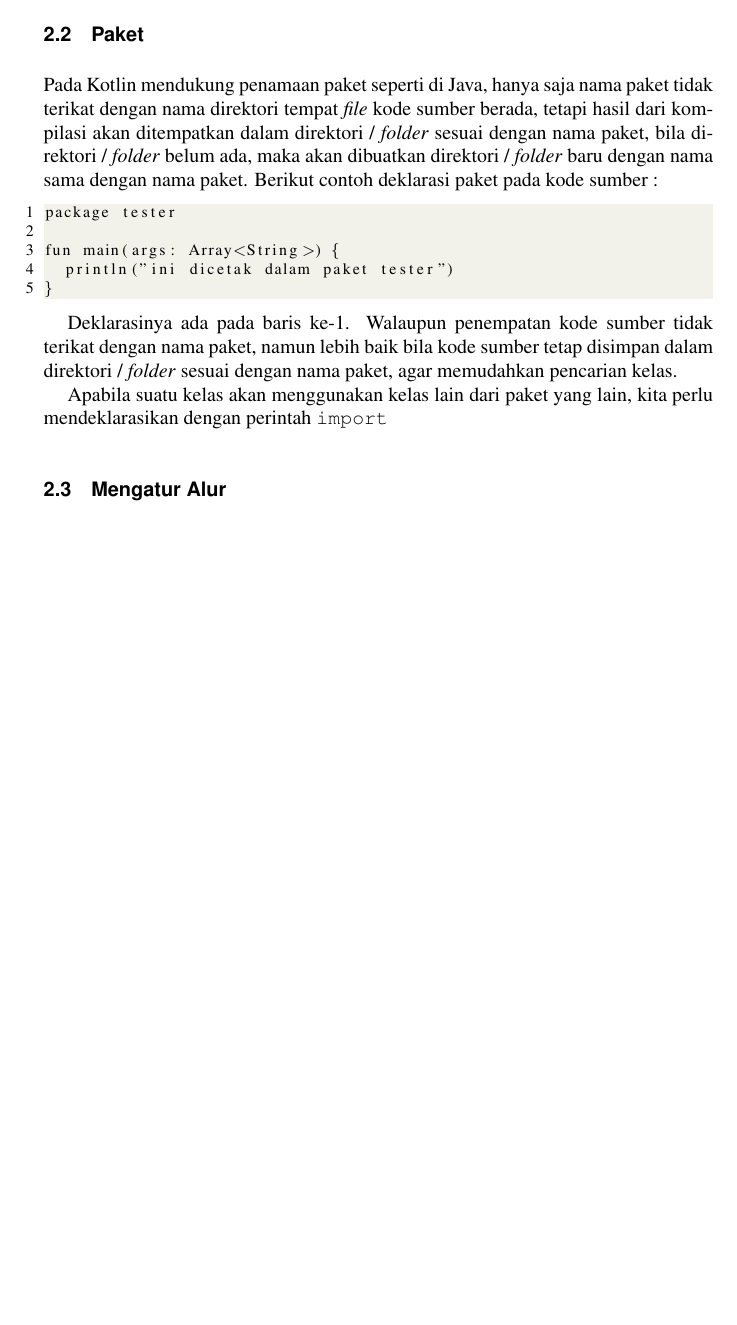
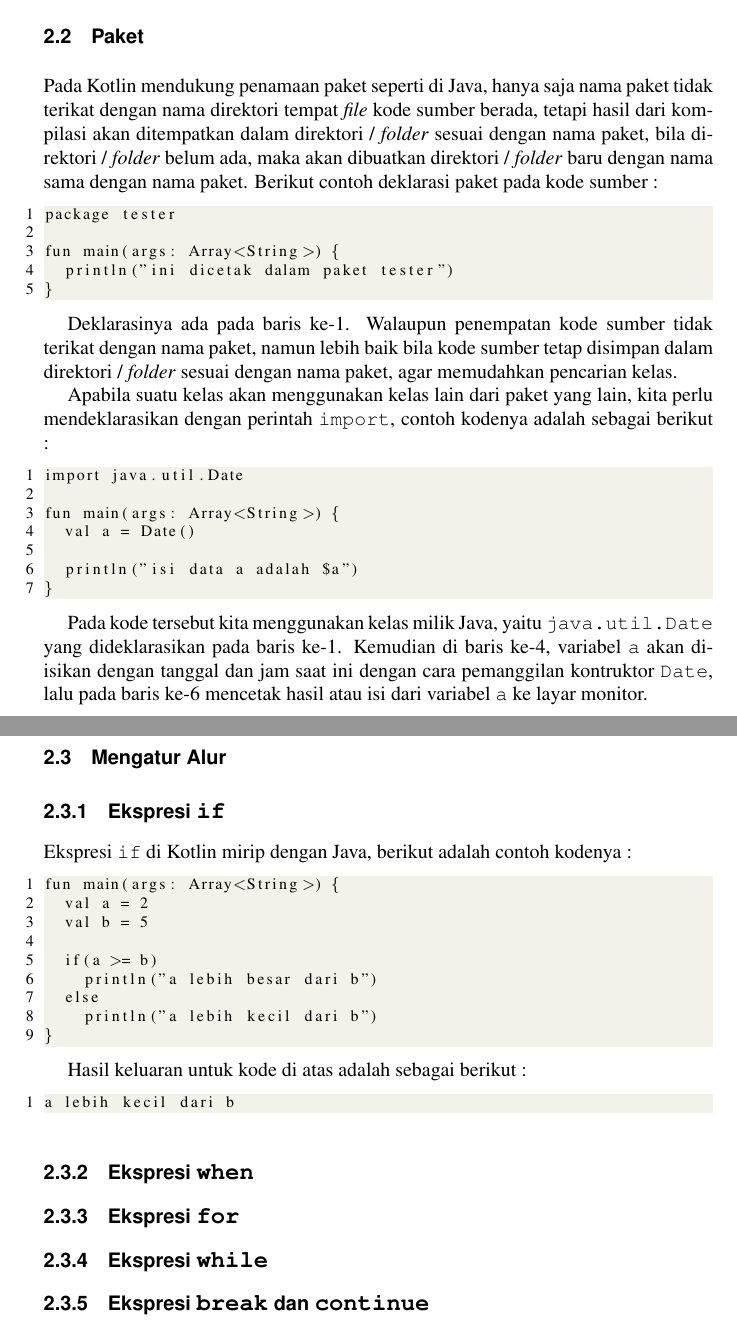
Before and after one commit to tamami-buku/kotlin-dasar, a LaTeX thesis (00-book.tex, which reads 02-dasar.tex): part of page 38 of 47 before the commit and two parts of pages 38 and 39 of 49 after it, the two joined at a grey line, cut so that both start at the same text, the shorter picture padded with empty space. Compiled offline with pdfLaTeX.

Commit message:
update content

```diff
--- a/02-dasar.tex
+++ b/02-dasar.tex
@@ -364,6 +364,48 @@ fun main(args: Array<String>) {
 
 Deklarasinya ada pada baris ke-1. Walaupun penempatan kode sumber tidak terikat dengan nama paket, namun lebih baik bila kode sumber tetap disimpan dalam direktori / \textit{folder} sesuai dengan nama paket, agar memudahkan pencarian kelas.
 
-Apabila suatu kelas akan menggunakan kelas lain dari paket yang lain, kita perlu mendeklarasikan dengan perintah \texttt{import}
+Apabila suatu kelas akan menggunakan kelas lain dari paket yang lain, kita perlu mendeklarasikan dengan perintah \texttt{import}, contoh kodenya adalah sebagai berikut :
+
+\begin{lstlisting}
+import java.util.Date
+
+fun main(args: Array<String>) {
+	val a = Date()
+
+	println("isi data a adalah $a")
+}
+\end{lstlisting}
+
+Pada kode tersebut kita menggunakan kelas milik Java, yaitu \texttt{java.util.Date} yang dideklarasikan pada baris ke-1. Kemudian di baris ke-4, variabel \texttt{a} akan diisikan dengan tanggal dan jam saat ini dengan cara pemanggilan kontruktor \texttt{Date}, lalu pada baris ke-6 mencetak hasil atau isi dari variabel \texttt{a} ke layar monitor.
 
 \section{Mengatur Alur}
+
+\subsection{Ekspresi \texttt{if}}
+
+Ekspresi \texttt{if} di Kotlin mirip dengan Java, berikut adalah contoh kodenya :
+
+\begin{lstlisting}
+fun main(args: Array<String>) {
+	val a = 2
+	val b = 5
+
+	if(a >= b)
+		println("a lebih besar dari b")
+	else
+		println("a lebih kecil dari b")
+}
+\end{lstlisting}
+
+Hasil keluaran untuk kode di atas adalah sebagai berikut :
+
+\begin{lstlisting}
+a lebih kecil dari b
+\end{lstlisting}
+
+\subsection{Ekspresi \texttt{when}}
+
+\subsection{Ekspresi \texttt{for}}
+
+\subsection{Ekspresi \texttt{while}}
+
+\subsection{Ekspresi \texttt{break} dan \texttt{continue}}
```
Also changed, not shown: 00-book.pdf, 10 other files.
